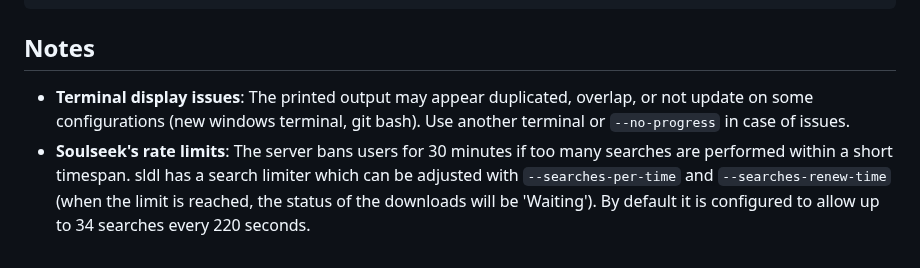
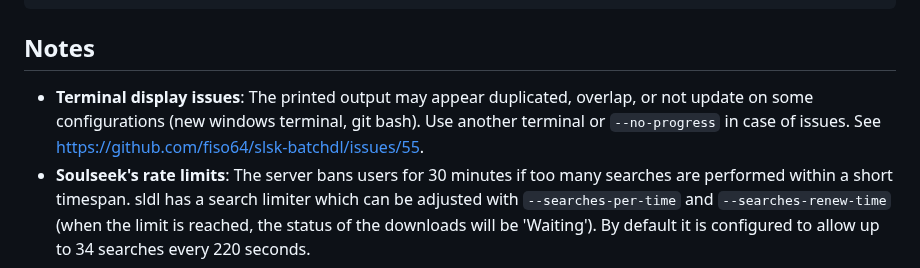
Before and after one commit to fiso64/slsk-batchdl, a Markdown page: README.md, the part around the change. Rendered like a GitHub page.

````diff
--- a/README.md
+++ b/README.md
@@ -624,7 +624,7 @@ sldl --profile wishlist
 ```
 
 ## Notes
-- **Terminal display issues**: The printed output may appear duplicated, overlap, or not update on some configurations (new windows terminal, git bash). Use another terminal or `--no-progress` in case of issues.
+- **Terminal display issues**: The printed output may appear duplicated, overlap, or not update on some configurations (new windows terminal, git bash). Use another terminal or `--no-progress` in case of issues. See https://github.com/fiso64/slsk-batchdl/issues/55.
 - **Soulseek's rate limits**: The server bans users for 30 minutes if too many searches are performed within a short timespan. sldl has a search limiter which can be adjusted with `--searches-per-time` and `--searches-renew-time` (when the limit is reached, the status of the downloads will be 'Waiting'). By default it is configured to allow up to 34 searches every 220 seconds.
 
 ## Tips
````
